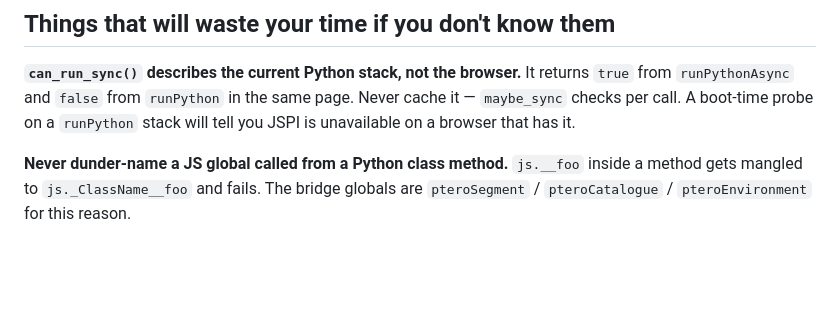
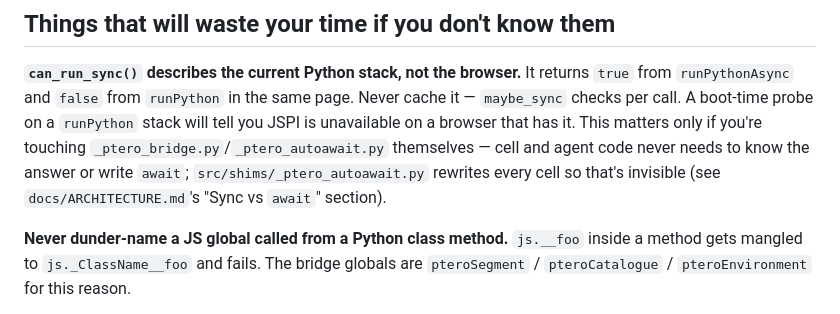
Before and after one commit to Modjular/ptero, a Markdown page: CLAUDE.md, the part around the change. Drawn GitHub-style; blank space fills up the shorter version.

```diff
--- a/CLAUDE.md
+++ b/CLAUDE.md
@@ -84,7 +84,10 @@ anything performance-related, in that repo rather than this one.
 **`can_run_sync()` describes the current Python stack, not the browser.** It returns
 `true` from `runPythonAsync` and `false` from `runPython` in the same page. Never cache
 it — `maybe_sync` checks per call. A boot-time probe on a `runPython` stack will tell
-you JSPI is unavailable on a browser that has it.
+you JSPI is unavailable on a browser that has it. This matters only if you're touching
+`_ptero_bridge.py`/`_ptero_autoawait.py` themselves — cell and agent code never needs to
+know the answer or write `await`; `src/shims/_ptero_autoawait.py` rewrites every cell so
+that's invisible (see `docs/ARCHITECTURE.md`'s "Sync vs `await`" section).
 
 **Never dunder-name a JS global called from a Python class method.** `js.__foo` inside a
 method gets mangled to `js._ClassName__foo` and fails. The bridge globals are
```
Also changed, not shown: docs/ARCHITECTURE.md (+16 -3 lines).
